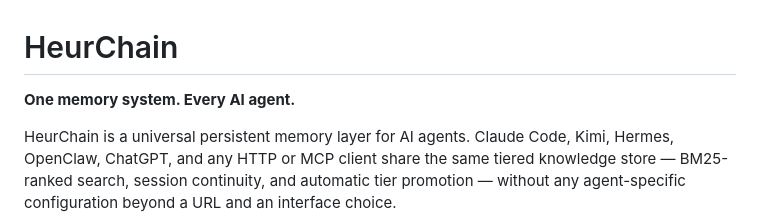
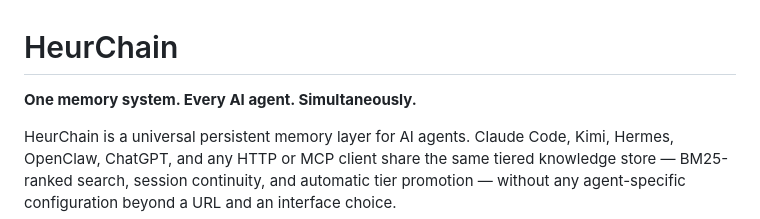
Before and after one commit to peterjohannmedina/heurchain, a Markdown page: README.md, the part around the change. Drawn GitHub-style.

Commit message:
docs: strengthen pitch — "Simultaneously."
Co-Authored-By: Claude Sonnet 4.6 <noreply@anthropic.com>

```diff
--- a/README.md
+++ b/README.md
@@ -1,6 +1,6 @@
 # HeurChain
 
-**One memory system. Every AI agent.**
+**One memory system. Every AI agent. Simultaneously.**
 
 HeurChain is a universal persistent memory layer for AI agents. Claude Code, Kimi, Hermes, OpenClaw, ChatGPT, and any HTTP or MCP client share the same tiered knowledge store — BM25-ranked search, session continuity, and automatic tier promotion — without any agent-specific configuration beyond a URL and an interface choice.
 
```
Also changed, not shown: docker/mcp-app/README.md (+1 -1 lines).
